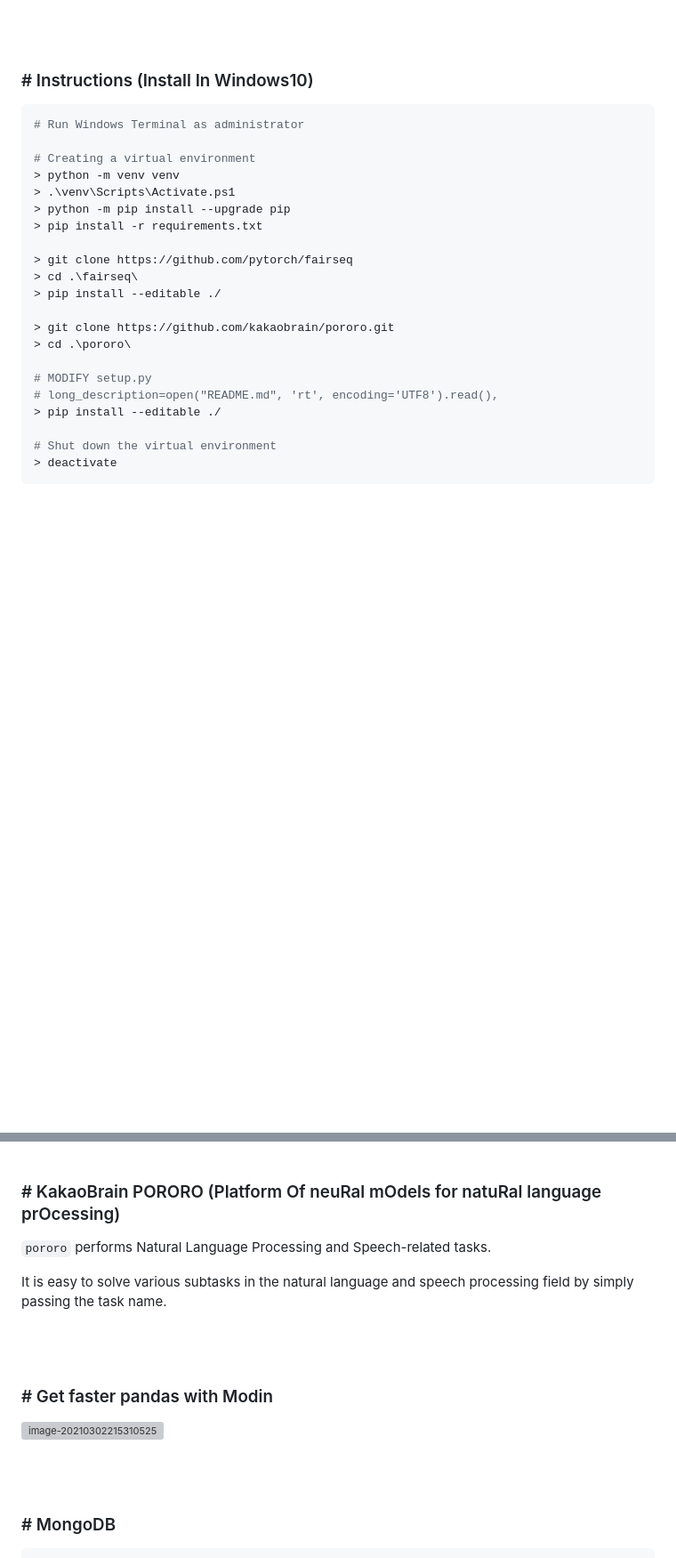
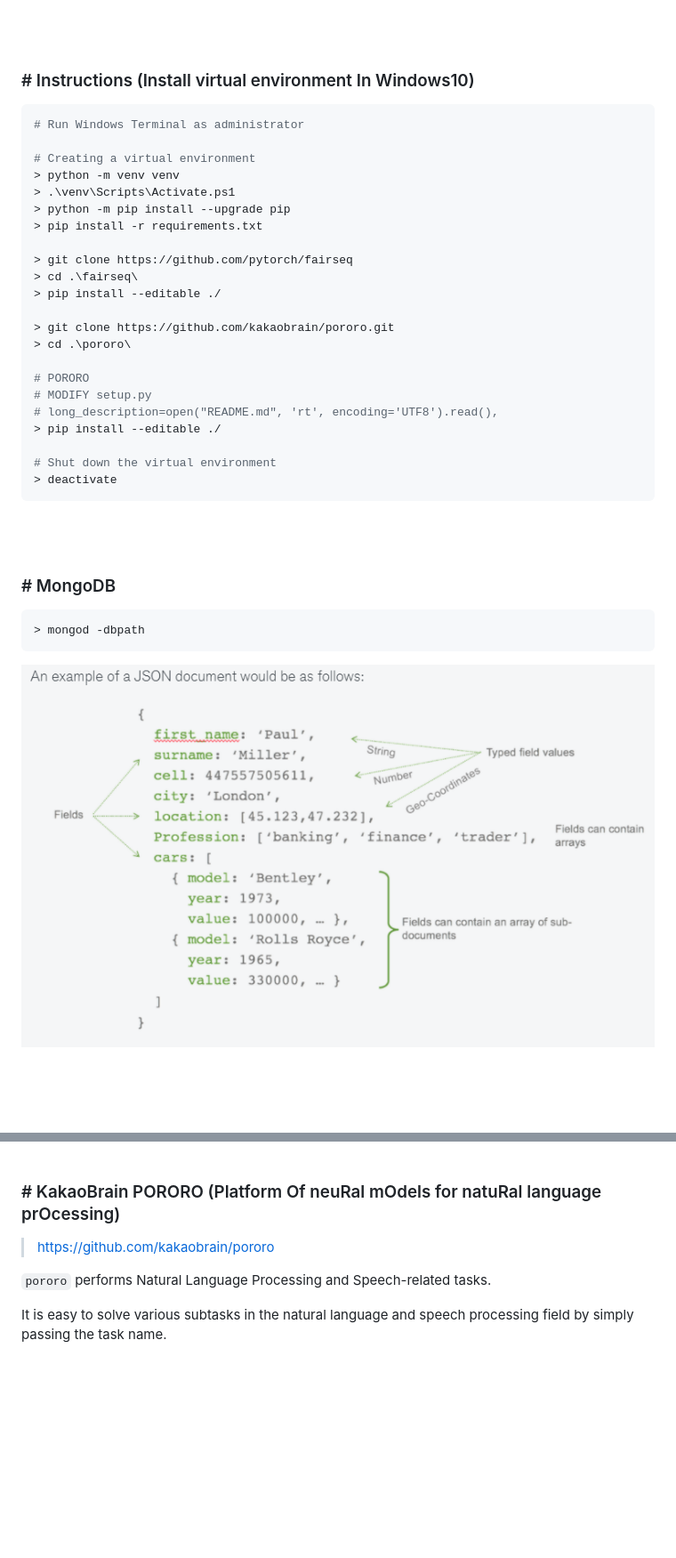
Before and after one commit to devgunho/CTI_with_NLP, a Markdown page: README.md, 2 parts joined by grey strips. Shown: that part at 89% size. GitHub-like rendering; blank space fills up the shorter version; grey boxes are pictures that could not be loaded.

````diff
--- a/README.md
+++ b/README.md
@@ -5,7 +5,7 @@ CTI (Cyber Threat Intelligence) with NLP (KOR &amp; EN)
 
 <br/>
 
-### # Instructions (Install In Windows10)
+### # Instructions (Install virtual environment In Windows10)
 
 ```powershell
 # Run Windows Terminal as administrator
@@ -23,6 +23,7 @@ CTI (Cyber Threat Intelligence) with NLP (KOR &amp; EN)
 > git clone https://github.com/kakaobrain/pororo.git
 > cd .\pororo\
 
+# PORORO
 # MODIFY setup.py
 # long_description=open("README.md", 'rt', encoding='UTF8').read(),
 > pip install --editable ./
@@ -30,3 +31,18 @@ CTI (Cyber Threat Intelligence) with NLP (KOR &amp; EN)
 # Shut down the virtual environment
 > deactivate
 ```
+
+<br/>
+
+<br/>
+
+### # MongoDB
+
+```
+> mongod -dbpath
+```
+
+<p align="center">
+    <img src="README.assets/example_of_a_JSON_document.png"/>
+</p>
+
@@ -63,21 +96,8 @@ The ATT&CK knowledge base is used as a foundation for the development of specifi
 
 ### # KakaoBrain PORORO (Platform Of neuRal mOdels for natuRal language prOcessing)
 
+> https://github.com/kakaobrain/pororo
+
 `pororo` performs Natural Language Processing and Speech-related tasks.
 
 It is easy to solve various subtasks in the natural language and speech processing field by simply passing the task name.
-
-<br/>
-
-<br/>
-
-### # Get faster pandas with Modin
-
-![image-20210302215310525](C:\Users\PC\Desktop\Workspace\CTI_with_NLP\README.assets\image-20210302215310525.png)
-
-<br/>
-
-<br/>
-
-### # MongoDB
-
````
Also changed, not shown: other parts of README.md (+18 -6 lines), README.assets/STIX-TAXI.png (renamed from README.assets/image-20210223204550405.png), README.assets/example_of_a_JSON_document.png (renamed from README.assets/image-20210303004103399.png), README.assets/modin.png (renamed from README.assets/image-20210302215310525.png), 2 other files.
